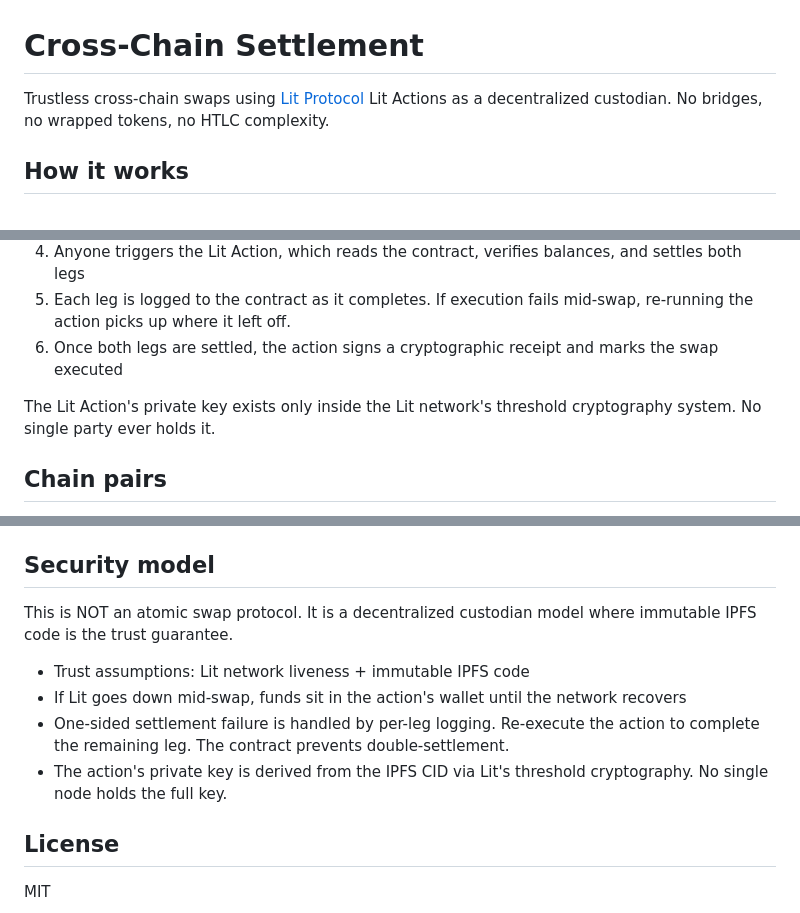
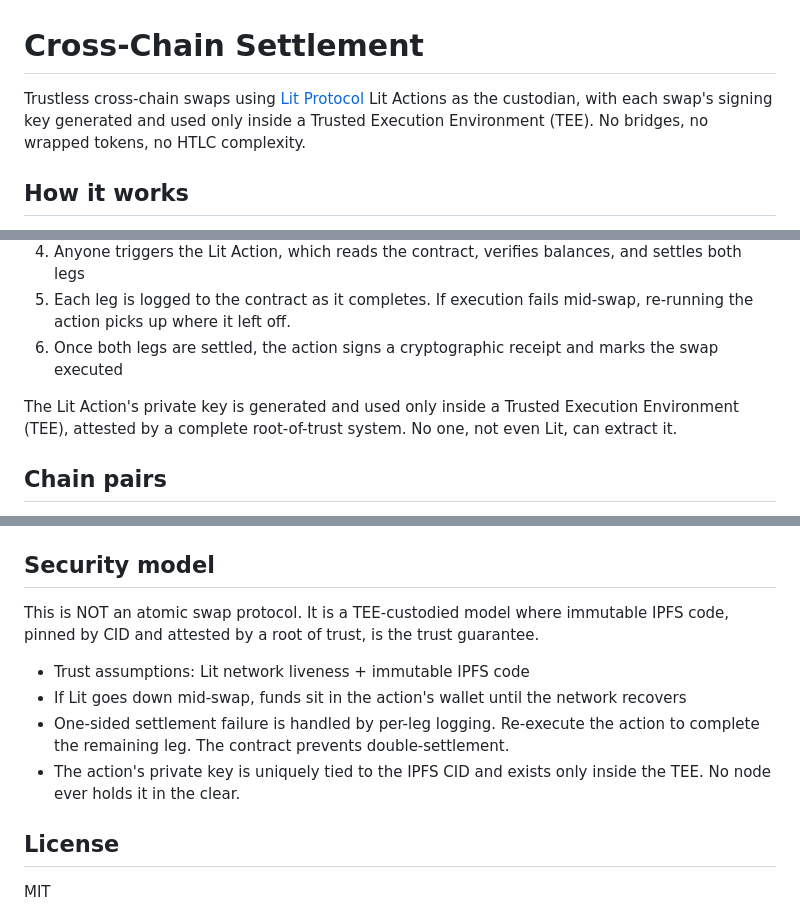
Before and after one commit to GTC6244/Cross-Chain-Settlement, a Markdown page: README.md, 3 parts joined by grey strips. Rendered like a GitHub page.

Commit message:
docs: correct custody model to TEE + root-of-trust
Keys are generated and used only inside a Trusted Execution Environment,
attested by a root-of-trust system, not a threshold/decentralized network.

```diff
--- a/README.md
+++ b/README.md
@@ -1,6 +1,6 @@
 # Cross-Chain Settlement
 
-Trustless cross-chain swaps using [Lit Protocol](https://developer.litprotocol.com/) Lit Actions as a decentralized custodian. No bridges, no wrapped tokens, no HTLC complexity.
+Trustless cross-chain swaps using [Lit Protocol](https://developer.litprotocol.com/) Lit Actions as the custodian, with each swap's signing key generated and used only inside a Trusted Execution Environment (TEE). No bridges, no wrapped tokens, no HTLC complexity.
 
 ## How it works
 
@@ -11,7 +11,7 @@ Trustless cross-chain swaps using [Lit Protocol](https://developer.litprotocol.c
 5. Each leg is logged to the contract as it completes. If execution fails mid-swap, re-running the action picks up where it left off.
 6. Once both legs are settled, the action signs a cryptographic receipt and marks the swap executed
 
-The Lit Action's private key exists only inside the Lit network's threshold cryptography system. No single party ever holds it.
+The Lit Action's private key is generated and used only inside a Trusted Execution Environment (TEE), attested by a complete root-of-trust system. No one, not even Lit, can extract it.
 
 ## Chain pairs
 
@@ -230,12 +230,12 @@ Update `CONTRACT_ADDRESS` in `app/swap-engine.js` after deployment.
 
 ## Security model
 
-This is NOT an atomic swap protocol. It is a decentralized custodian model where immutable IPFS code is the trust guarantee.
+This is NOT an atomic swap protocol. It is a TEE-custodied model where immutable IPFS code, pinned by CID and attested by a root of trust, is the trust guarantee.
 
 - Trust assumptions: Lit network liveness + immutable IPFS code
 - If Lit goes down mid-swap, funds sit in the action's wallet until the network recovers
 - One-sided settlement failure is handled by per-leg logging. Re-execute the action to complete the remaining leg. The contract prevents double-settlement.
-- The action's private key is derived from the IPFS CID via Lit's threshold cryptography. No single node holds the full key.
+- The action's private key is uniquely tied to the IPFS CID and exists only inside the TEE. No node ever holds it in the clear.
 
 ## License
 
```
